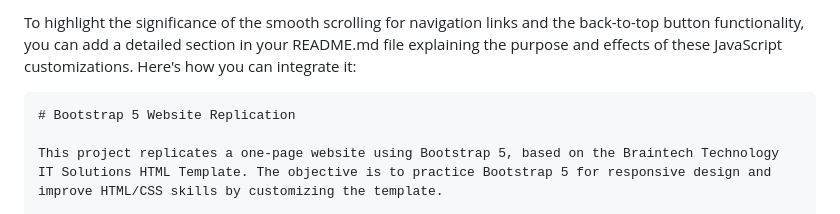
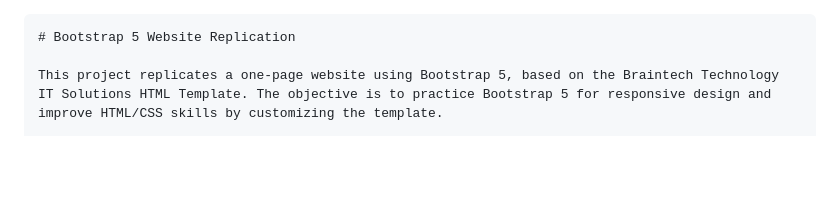
Before and after one commit to Telesphore-Uwabera/HD-Company, a Markdown page: README.md, the part around the change. Drawn GitHub-style; blank space fills up the shorter version.

````diff
--- a/README.md
+++ b/README.md
@@ -1,5 +1,3 @@
-To highlight the significance of the smooth scrolling for navigation links and the back-to-top button functionality, you can add a detailed section in your README.md file explaining the purpose and effects of these JavaScript customizations. Here's how you can integrate it:
-
 ```markdown
 # Bootstrap 5 Website Replication
 
````
